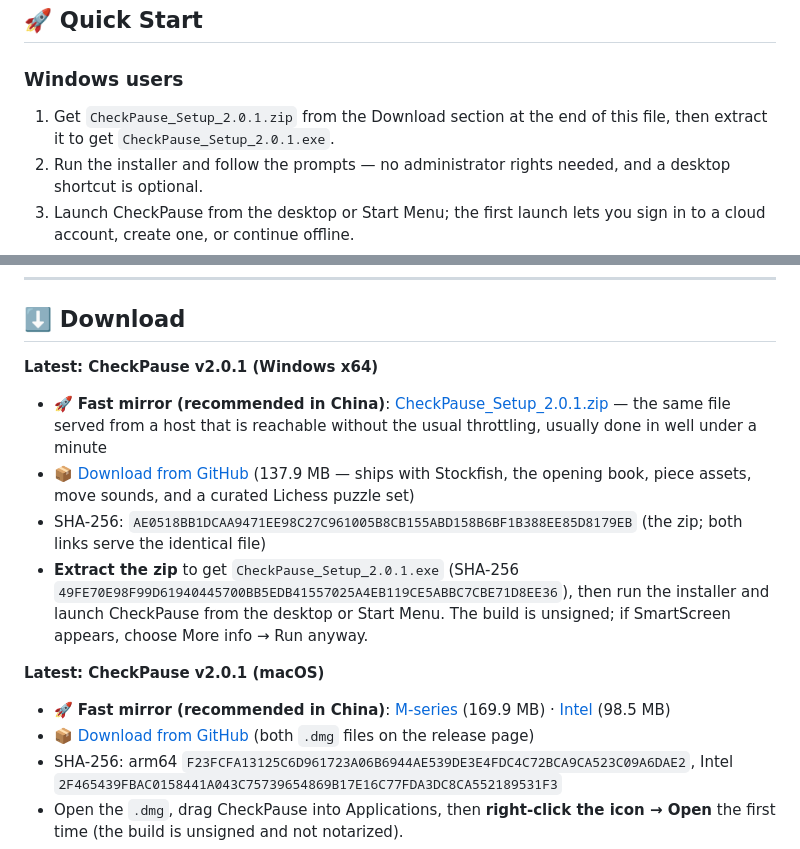
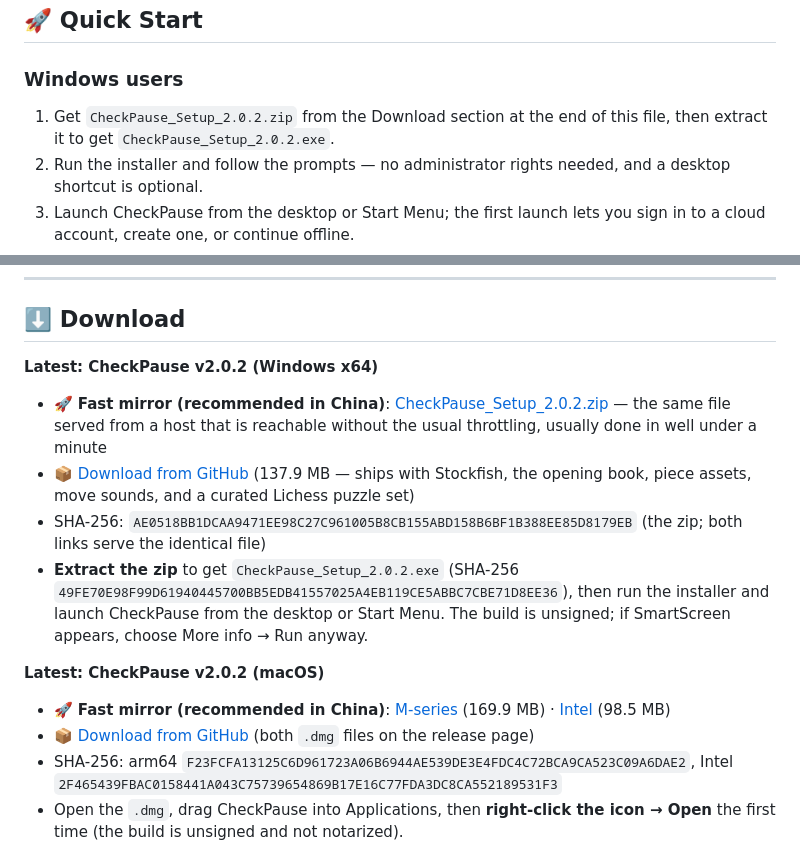
Before and after one commit to Comet-zzz/CheckPause, a Markdown page: README.md, 2 parts joined by grey strips. Rendered like a GitHub page.

Commit message:
docs(readme): update download links and quick start to v2.0.2

```diff
--- a/README.md
+++ b/README.md
@@ -30,7 +30,7 @@ CheckPause evaluates every move with a local Stockfish engine, then lets any Ope
 
 ### Windows users
 
-1. Get `CheckPause_Setup_2.0.1.zip` from the Download section at the end of this file, then extract it to get `CheckPause_Setup_2.0.1.exe`.
+1. Get `CheckPause_Setup_2.0.2.zip` from the Download section at the end of this file, then extract it to get `CheckPause_Setup_2.0.2.exe`.
 2. Run the installer and follow the prompts — no administrator rights needed, and a desktop shortcut is optional.
 3. Launch CheckPause from the desktop or Start Menu; the first launch lets you sign in to a cloud account, create one, or continue offline.
 4. Open Settings → API settings... and enter an API key (DeepSeek by default; any OpenAI-compatible endpoint works).
@@ -65,12 +65,12 @@ CheckPause evaluates every move with a local Stockfish engine, then lets any Ope
 
 ## ⬇️ Download
 
-**Latest: CheckPause v2.0.1 (Windows x64)**
+**Latest: CheckPause v2.0.2 (Windows x64)**
 
-- 🚀 **Fast mirror (recommended in China)**: [CheckPause_Setup_2.0.1.zip](https://checkpause.com/download/CheckPause_Setup_2.0.1.zip) — the same file served from a host that is reachable without the usual throttling, usually done in well under a minute
-- 📦 [Download from GitHub](https://github.com/Comet-zzz/CheckPause/releases/download/v2.0.1/CheckPause_Setup_2.0.1.zip) (137.9 MB — ships with Stockfish, the opening book, piece assets, move sounds, and a curated Lichess puzzle set)
+- 🚀 **Fast mirror (recommended in China)**: [CheckPause_Setup_2.0.2.zip](https://checkpause.com/download/CheckPause_Setup_2.0.2.zip) — the same file served from a host that is reachable without the usual throttling, usually done in well under a minute
+- 📦 [Download from GitHub](https://github.com/Comet-zzz/CheckPause/releases/download/v2.0.2/CheckPause_Setup_2.0.2.zip) (137.9 MB — ships with Stockfish, the opening book, piece assets, move sounds, and a curated Lichess puzzle set)
 - SHA-256: `AE0518BB1DCAA9471EE98C27C961005B8CB155ABD158B6BF1B388EE85D8179EB` (the zip; both links serve the identical file)
-- **Extract the zip** to get `CheckPause_Setup_2.0.1.exe` (SHA-256 `49FE70E98F99D61940445700BB5EDB41557025A4EB119CE5ABBC7CBE71D8EE36`), then run the installer and launch CheckPause from the desktop or Start Menu. The build is unsigned; if SmartScreen appears, choose More info → Run anyway.
+- **Extract the zip** to get `CheckPause_Setup_2.0.2.exe` (SHA-256 `49FE70E98F99D61940445700BB5EDB41557025A4EB119CE5ABBC7CBE71D8EE36`), then run the installer and launch CheckPause from the desktop or Start Menu. The build is unsigned; if SmartScreen appears, choose More info → Run anyway.
 
-**Latest: CheckPause v2.0.1 (macOS)**
+**Latest: CheckPause v2.0.2 (macOS)**
 
```
Also changed, not shown: other parts of README.md (+3 -3 lines).
